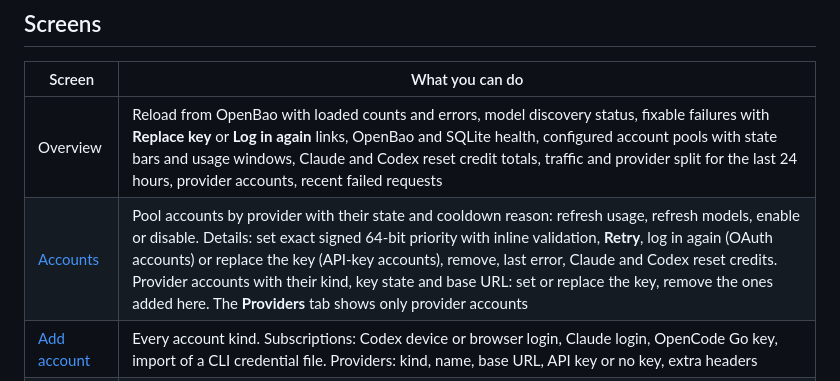
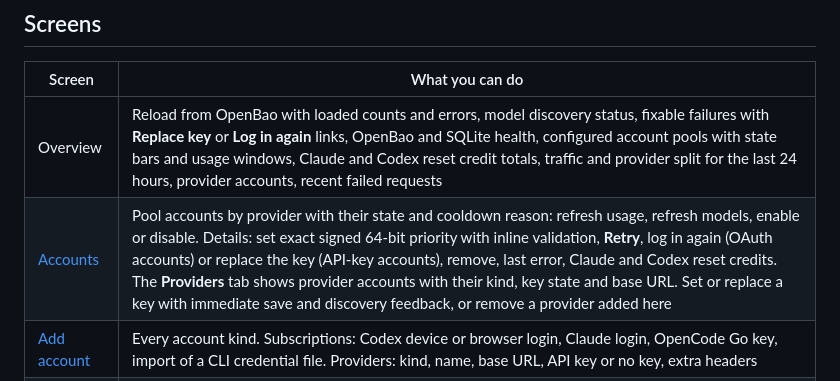
Before and after one commit to wyrd-company/xolotl, a Markdown page: docs/user/web-ui.md, the part around the change. GitHub-like rendering.

```diff
--- a/docs/user/web-ui.md
+++ b/docs/user/web-ui.md
@@ -55,7 +55,7 @@ server log has the details.
 | Screen | What you can do |
 |---|---|
 | Overview | Reload from OpenBao with loaded counts and errors, model discovery status, fixable failures with **Replace key** or **Log in again** links, OpenBao and SQLite health, configured account pools with state bars and usage windows, Claude and Codex reset credit totals, traffic and provider split for the last 24 hours, provider accounts, recent failed requests |
-| [Accounts](accounts.md) | Pool accounts by provider with their state and cooldown reason: refresh usage, refresh models, enable or disable. Details: set exact signed 64-bit priority with inline validation, **Retry**, log in again (OAuth accounts) or replace the key (API-key accounts), remove, last error, Claude and Codex reset credits. Provider accounts with their kind, key state and base URL: set or replace the key, remove the ones added here. The **Providers** tab shows only provider accounts |
+| [Accounts](accounts.md) | Pool accounts by provider with their state and cooldown reason: refresh usage, refresh models, enable or disable. Details: set exact signed 64-bit priority with inline validation, **Retry**, log in again (OAuth accounts) or replace the key (API-key accounts), remove, last error, Claude and Codex reset credits. The **Providers** tab shows provider accounts with their kind, key state and base URL. Set or replace a key with immediate save and discovery feedback, or remove a provider added here |
 | [Add account](accounts.md#add-an-account) | Every account kind. Subscriptions: Codex device or browser login, Claude login, OpenCode Go key, import of a CLI credential file. Providers: kind, name, base URL, API key or no key, extra headers |
 | [Policies](policies-and-keys.md#write-a-policy) | Providers and the accounts of each subscription provider, scopes (with `key_policies` under the `keys` scope), MCP access, rate limits (in total, per provider and per account) with the policy's consumption, and the model list (below). Each section folds away |
 | [Client keys](policies-and-keys.md#issue-a-client-key) | Issue with custom expiry, rotate with custom grace, enable or disable, revoke by row or client ID. Creation/rotation timestamps and all current usage counters, with limits where set. Shows the OpenBao path and retrieval instructions when deployment status is available. Never shows the key |
```
Also changed, not shown: docs/design/web-ui.md (+2 -2 lines), docs/user/accounts.md (+22 -0 lines), docs/user/assets/provider-key-discovery-error.png (added), 2 other files.
